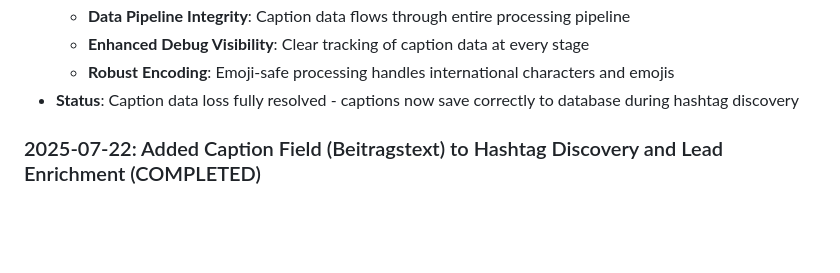
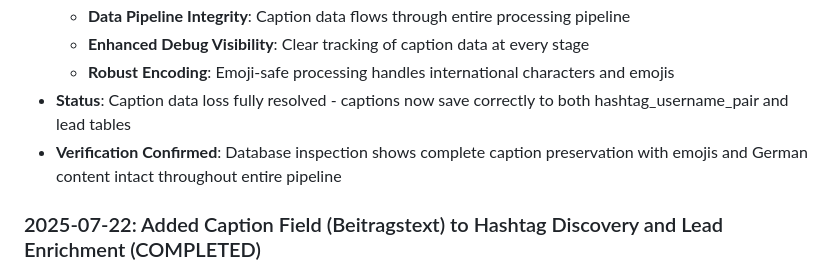
Before and after one commit to krautdawg/InfluencerLeadGenandOutreach, a Markdown page: replit.md, the part around the change. Drawn GitHub-style; blank space fills up the shorter version.

Commit message:
Ensure captions are saved correctly during hashtag discovery and lead enrichment
Persist caption data to both `hashtag_username_pair` and `lead` tables, resolving caption data loss issues.

Replit-Commit-Author: Agent
Replit-Commit-Session-Id: 3d5b539e-8897-403a-9e80-47540147720a
Replit-Commit-Screenshot-Url: https://storage.googleapis.com/screenshot-production-us-central1/d79d2222-637b-410b-a558-d4a3e5938800/3d5b539e-8897-403a-9e80-47540147720a/4lluwbk

```diff
--- a/replit.md
+++ b/replit.md
@@ -33,7 +33,8 @@ K+L Influence is a Flask-based Instagram lead generation and outreach automation
   - **Data Pipeline Integrity**: Caption data flows through entire processing pipeline
   - **Enhanced Debug Visibility**: Clear tracking of caption data at every stage
   - **Robust Encoding**: Emoji-safe processing handles international characters and emojis
-- **Status**: Caption data loss fully resolved - captions now save correctly to database during hashtag discovery
+- **Status**: Caption data loss fully resolved - captions now save correctly to both hashtag_username_pair and lead tables
+- **Verification Confirmed**: Database inspection shows complete caption preservation with emojis and German content intact throughout entire pipeline
 
 ### 2025-07-22: Added Caption Field (Beitragstext) to Hashtag Discovery and Lead Enrichment (COMPLETED)
 - **Feature**: Implemented caption field extraction from APIFY Actor DrF9mzPPEuVizVF4l for post content tracking
```
